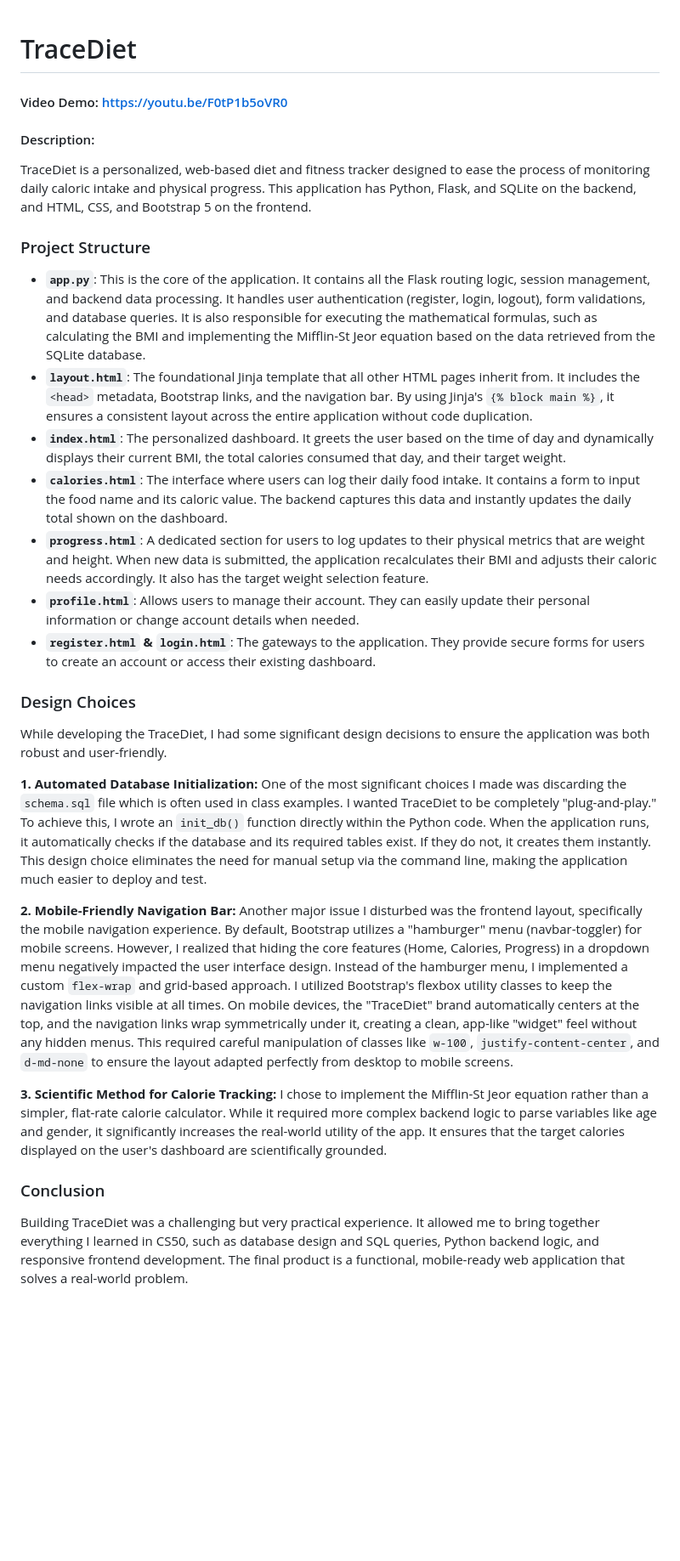
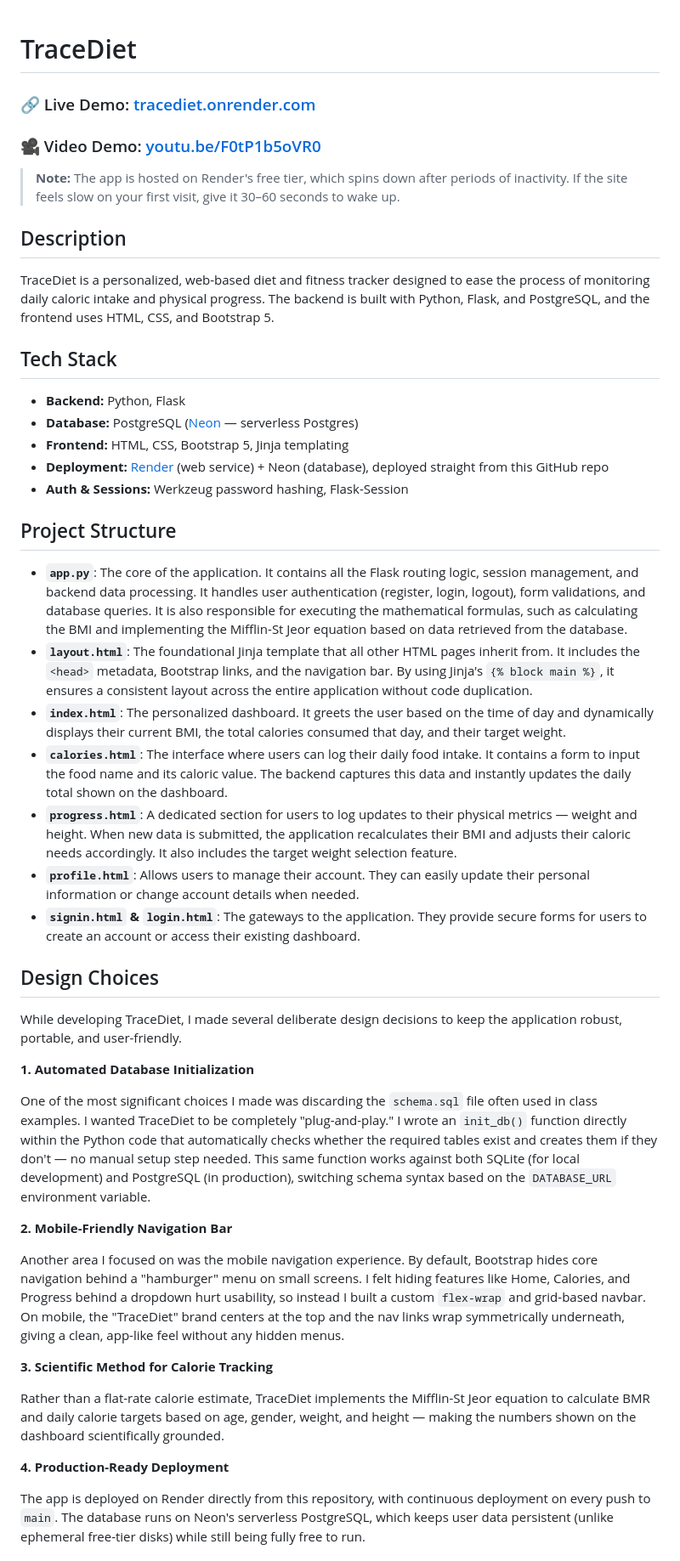
Before and after one commit to kaanaydnz/tracediet, a Markdown page: README.md, the part around one of its changes. Shown at 85% size. Drawn GitHub-style; blank space fills up the shorter version.

Commit message:
Update README.md to enhance project description, tech stack details, and design choices; improve mobile navigation explanation and local running instructions

```diff
--- a/README.md
+++ b/README.md
@@ -1,31 +1,49 @@
 # TraceDiet
-#### Video Demo: https://youtu.be/F0tP1b5oVR0
-#### Description:
-TraceDiet is a personalized, web-based diet and fitness tracker designed to ease the process of monitoring daily caloric intake and physical progress. This application has Python, Flask, and SQLite on the backend, and HTML, CSS, and Bootstrap 5 on the frontend.
 
-### Project Structure
-*   **`app.py`**: This is the core of the application. It contains all the Flask routing logic, session management, and backend data processing. It handles user authentication (register, login, logout), form validations, and database queries. It is also responsible for executing the mathematical formulas, such as calculating the BMI and implementing the Mifflin-St Jeor equation based on the data retrieved from the SQLite database.
-*   **`layout.html`**: The foundational Jinja template that all other HTML pages inherit from. It includes the `<head>` metadata, Bootstrap links, and the navigation bar. By using Jinja's `{% block main %}`, it ensures a consistent layout across the entire application without code duplication.
-*   **`index.html`**: The personalized dashboard. It greets the user based on the time of day and dynamically displays their current BMI, the total calories consumed that day, and their target weight.
-*   **`calories.html`**: The interface where users can log their daily food intake. It contains a form to input the food name and its caloric value. The backend captures this data and instantly updates the daily total shown on the dashboard.
-*   **`progress.html`**: A dedicated section for users to log updates to their physical metrics that are weight and height. When new data is submitted, the application recalculates their BMI and adjusts their caloric needs accordingly. It also has the target weight selection feature.
-*   **`profile.html`**: Allows users to manage their account. They can easily update their personal information or change account details when needed.
-*   **`register.html` & `login.html`**: The gateways to the application. They provide secure forms for users to create an account or access their existing dashboard.
+### 🔗 Live Demo: [tracediet.onrender.com](https://tracediet.onrender.com)
+### 🎥 Video Demo: [youtu.be/F0tP1b5oVR0](https://youtu.be/F0tP1b5oVR0)
 
-### Design Choices
+> **Note:** The app is hosted on Render's free tier, which spins down after periods of inactivity. If the site feels slow on your first visit, give it 30–60 seconds to wake up.
 
-While developing the TraceDiet, I had some significant design decisions to ensure the application was both robust and user-friendly.
+## Description
 
-**1. Automated Database Initialization:**
-One of the most significant choices I made was discarding the `schema.sql` file which is often used in class examples. I wanted TraceDiet to be completely "plug-and-play." To achieve this, I wrote an `init_db()` function directly within the Python code. When the application runs, it automatically checks if the database and its required tables exist. If they do not, it creates them instantly. This design choice eliminates the need for manual setup via the command line, making the application much easier to deploy and test.
+TraceDiet is a personalized, web-based diet and fitness tracker designed to ease the process of monitoring daily caloric intake and physical progress. The backend is built with Python, Flask, and PostgreSQL, and the frontend uses HTML, CSS, and Bootstrap 5.
 
-**2. Mobile-Friendly Navigation Bar:**
-Another major issue I disturbed was the frontend layout, specifically the mobile navigation experience. By default, Bootstrap utilizes a "hamburger" menu (navbar-toggler) for mobile screens. However, I realized that hiding the core features (Home, Calories, Progress) in a dropdown menu negatively impacted the user interface design.
-Instead of the hamburger menu, I implemented a custom `flex-wrap` and grid-based approach. I utilized Bootstrap's flexbox utility classes to keep the navigation links visible at all times. On mobile devices, the "TraceDiet" brand automatically centers at the top, and the navigation links wrap symmetrically under it, creating a clean, app-like "widget" feel without any hidden menus. This required careful manipulation of classes like `w-100`, `justify-content-center`, and `d-md-none` to ensure the layout adapted perfectly from desktop to mobile screens.
+## Tech Stack
 
-**3. Scientific Method for Calorie Tracking:**
-I chose to implement the Mifflin-St Jeor equation rather than a simpler, flat-rate calorie calculator. While it required more complex backend logic to parse variables like age and gender, it significantly increases the real-world utility of the app. It ensures that the target calories displayed on the user's dashboard are scientifically grounded.
+- **Backend:** Python, Flask
+- **Database:** PostgreSQL ([Neon](https://neon.com) — serverless Postgres)
+- **Frontend:** HTML, CSS, Bootstrap 5, Jinja templating
+- **Deployment:** [Render](https://render.com) (web service) + Neon (database), deployed straight from this GitHub repo
+- **Auth & Sessions:** Werkzeug password hashing, Flask-Session
 
-### Conclusion
+## Project Structure
 
-Building TraceDiet was a challenging but very practical experience. It allowed me to bring together everything I learned in CS50, such as database design and SQL queries, Python backend logic, and responsive frontend development. The final product is a functional, mobile-ready web application that solves a real-world problem.
+* **`app.py`**: The core of the application. It contains all the Flask routing logic, session management, and backend data processing. It handles user authentication (register, login, logout), form validations, and database queries. It is also responsible for executing the mathematical formulas, such as calculating the BMI and implementing the Mifflin-St Jeor equation based on data retrieved from the database.
+* **`layout.html`**: The foundational Jinja template that all other HTML pages inherit from. It includes the `<head>` metadata, Bootstrap links, and the navigation bar. By using Jinja's `{% block main %}`, it ensures a consistent layout across the entire application without code duplication.
+* **`index.html`**: The personalized dashboard. It greets the user based on the time of day and dynamically displays their current BMI, the total calories consumed that day, and their target weight.
+* **`calories.html`**: The interface where users can log their daily food intake. It contains a form to input the food name and its caloric value. The backend captures this data and instantly updates the daily total shown on the dashboard.
+* **`progress.html`**: A dedicated section for users to log updates to their physical metrics — weight and height. When new data is submitted, the application recalculates their BMI and adjusts their caloric needs accordingly. It also includes the target weight selection feature.
+* **`profile.html`**: Allows users to manage their account. They can easily update their personal information or change account details when needed.
+* **`signin.html` & `login.html`**: The gateways to the application. They provide secure forms for users to create an account or access their existing dashboard.
+
+## Design Choices
+
+While developing TraceDiet, I made several deliberate design decisions to keep the application robust, portable, and user-friendly.
+
+**1. Automated Database Initialization**
+
+One of the most significant choices I made was discarding the `schema.sql` file often used in class examples. I wanted TraceDiet to be completely "plug-and-play." I wrote an `init_db()` function directly within the Python code that automatically checks whether the required tables exist and creates them if they don't — no manual setup step needed. This same function works against both SQLite (for local development) and PostgreSQL (in production), switching schema syntax based on the `DATABASE_URL` environment variable.
+
+**2. Mobile-Friendly Navigation Bar**
+
+Another area I focused on was the mobile navigation experience. By default, Bootstrap hides core navigation behind a "hamburger" menu on small screens. I felt hiding features like Home, Calories, and Progress behind a dropdown hurt usability, so instead I built a custom `flex-wrap` and grid-based navbar. On mobile, the "TraceDiet" brand centers at the top and the nav links wrap symmetrically underneath, giving a clean, app-like feel without any hidden menus.
+
+**3. Scientific Method for Calorie Tracking**
+
+Rather than a flat-rate calorie estimate, TraceDiet implements the Mifflin-St Jeor equation to calculate BMR and daily calorie targets based on age, gender, weight, and height — making the numbers shown on the dashboard scientifically grounded.
+
+**4. Production-Ready Deployment**
+
+The app is deployed on Render directly from this repository, with continuous deployment on every push to `main`. The database runs on Neon's serverless PostgreSQL, which keeps user data persistent (unlike ephemeral free-tier disks) while still being fully free to run.
+
```
Also changed, not shown: other parts of README.md (+14 -0 lines).
